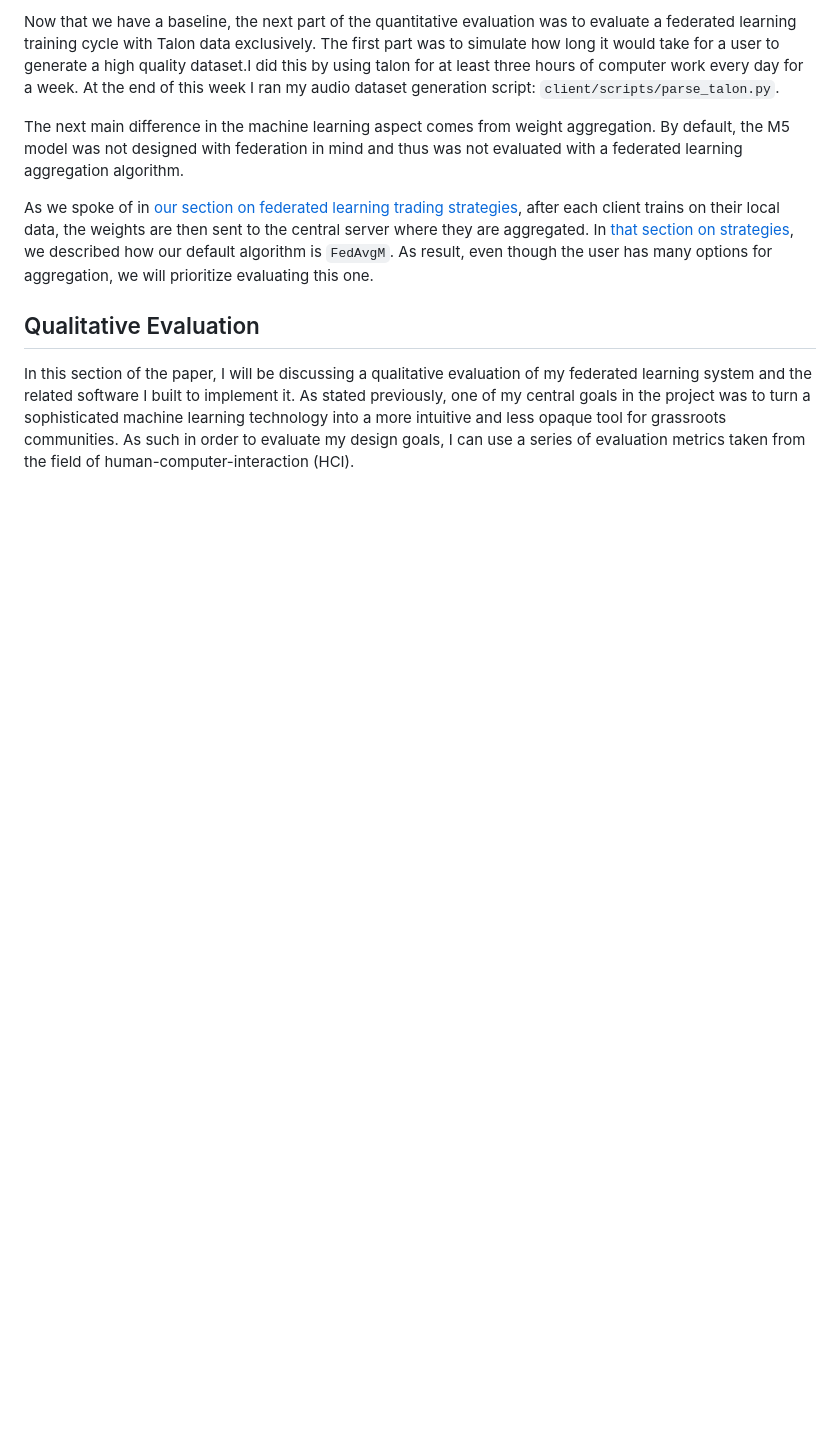
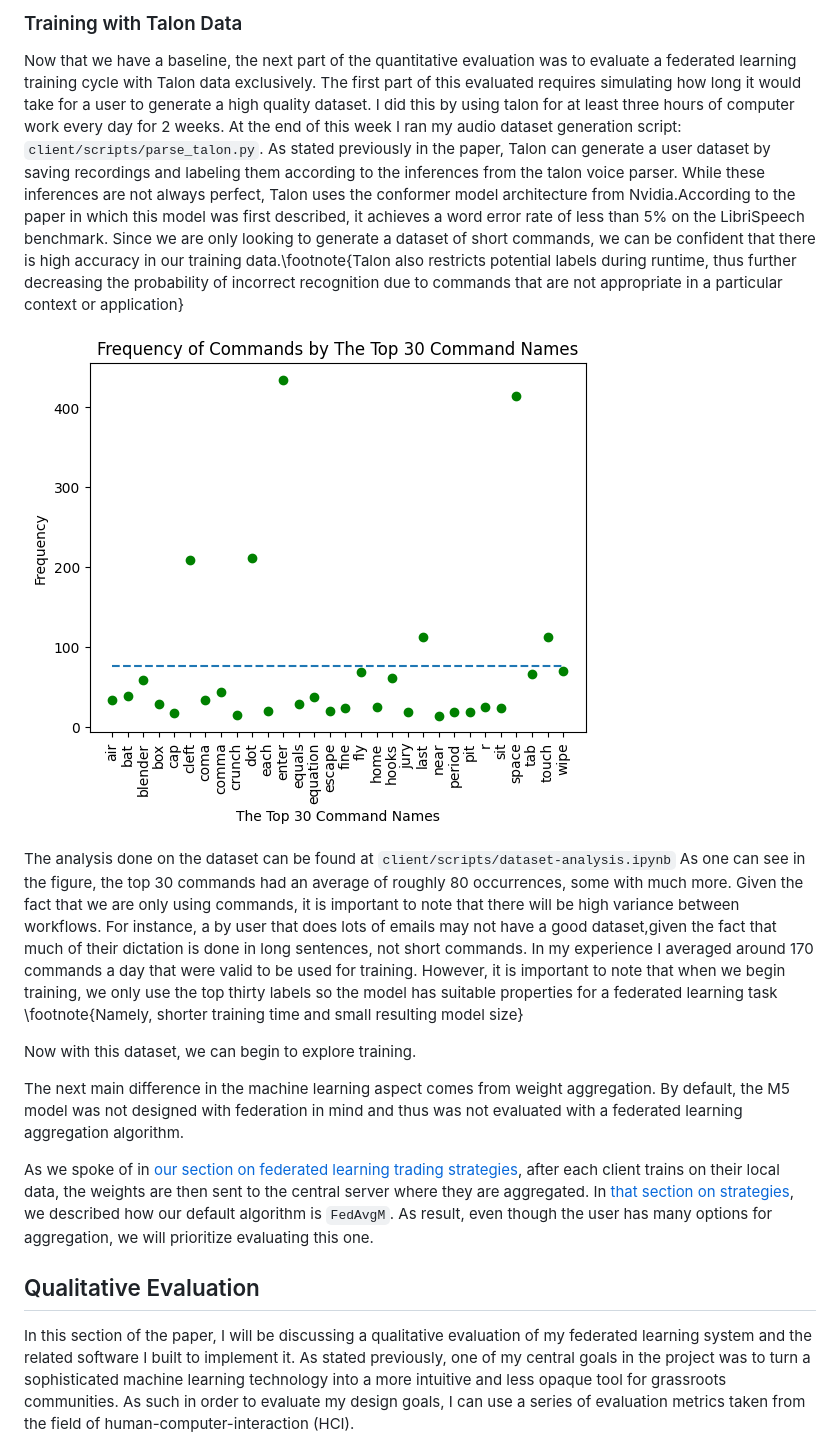
Before and after one commit to C-Loftus/Princeton-Thesis, a Markdown page: doc/main.md, the part around the change printed below. Drawn GitHub-style; pictures changed too: doc/assets/top30cmds.png (added); blank space fills up the shorter version.

```diff
--- a/doc/main.md
+++ b/doc/main.md
@@ -531,5 +501,15 @@ At the end of training, we were left with a model of size 0.405581 megabytes whe
 
-Now that we have a baseline, the next part of the quantitative evaluation was to evaluate a federated learning training cycle with Talon data exclusively. The first part was to simulate how long it would take for a user to generate a high quality dataset.I did this by using talon for at least three hours of computer work every day for a week. At the end of this week I ran my audio dataset generation script: `client/scripts/parse_talon.py`.
+### Training with Talon Data
+
+Now that we have a baseline, the next part of the quantitative evaluation was to evaluate a federated learning training cycle with Talon data exclusively. The first part of this evaluated requires simulating how long it would take for a user to generate a high quality dataset. I did this by using talon for at least three hours of computer work every day for 2 weeks. At the end of this week I ran my audio dataset generation script: `client/scripts/parse_talon.py`.
+As stated previously in the paper, Talon can generate a user dataset by saving recordings and labeling them according to the inferences from the talon voice parser. While these inferences are not always perfect, Talon uses the conformer model architecture from Nvidia.According to the paper in which this model was first described, it achieves a word error rate of less than 5% on the LibriSpeech benchmark. Since we are only looking to generate a dataset of short commands, we can be confident that there is high accuracy in our training data.\footnote{Talon also restricts potential labels during runtime, thus further decreasing the probability of incorrect recognition due to commands that are not appropriate in a particular context or application}
+
+![The Top 30 Commands generated from my Talon dataset](assets/top30cmds.png)
+
+The analysis done on the dataset can be found at `client/scripts/dataset-analysis.ipynb`
+As one can see in the figure, the top 30 commands had an average of roughly 80 occurrences, some with much more. Given the fact that we are only using commands, it is important to note that there will be high variance between workflows. For instance, a by user that does lots of emails may not have a good dataset,given the fact that much of their dictation is done in long sentences, not short commands. In my experience I averaged around 170 commands a day that were valid to be used for training. However, it is important to note that when we begin training, we only use the top thirty labels so the model has suitable properties for a federated learning task \footnote{Namely, shorter training time and small resulting model size}
+
+Now with this dataset, we can begin to explore training.
 
 The next main difference in the machine learning aspect comes from weight aggregation. By default, the M5 model was not designed with federation in mind and thus was not evaluated with a federated learning aggregation algorithm.
 
```
Also changed, not shown: other parts of doc/main.md (+8 -38 lines), doc/assets/date-commands.png (added), 9 other files.
